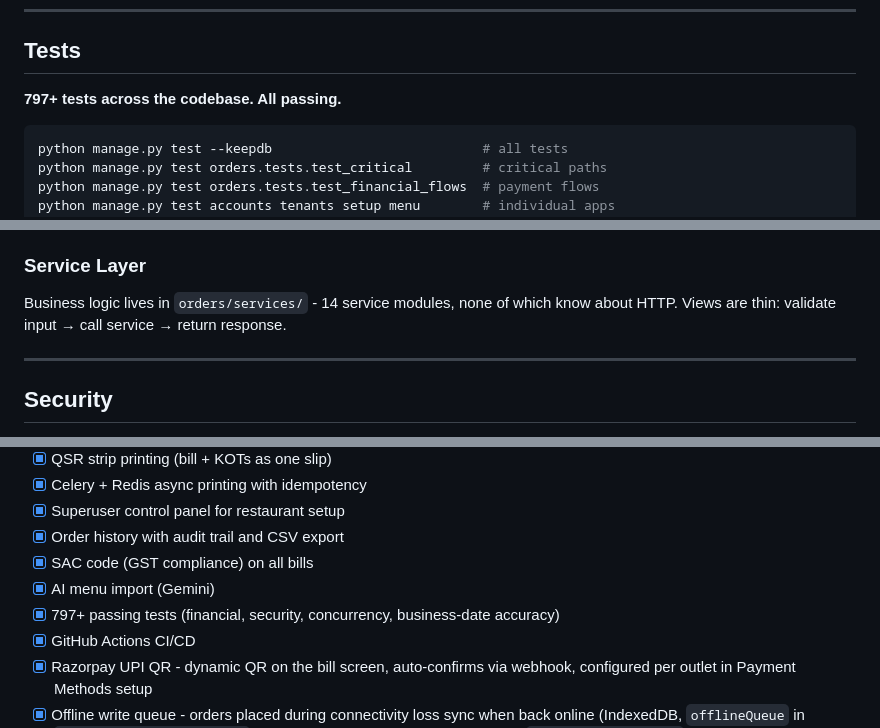
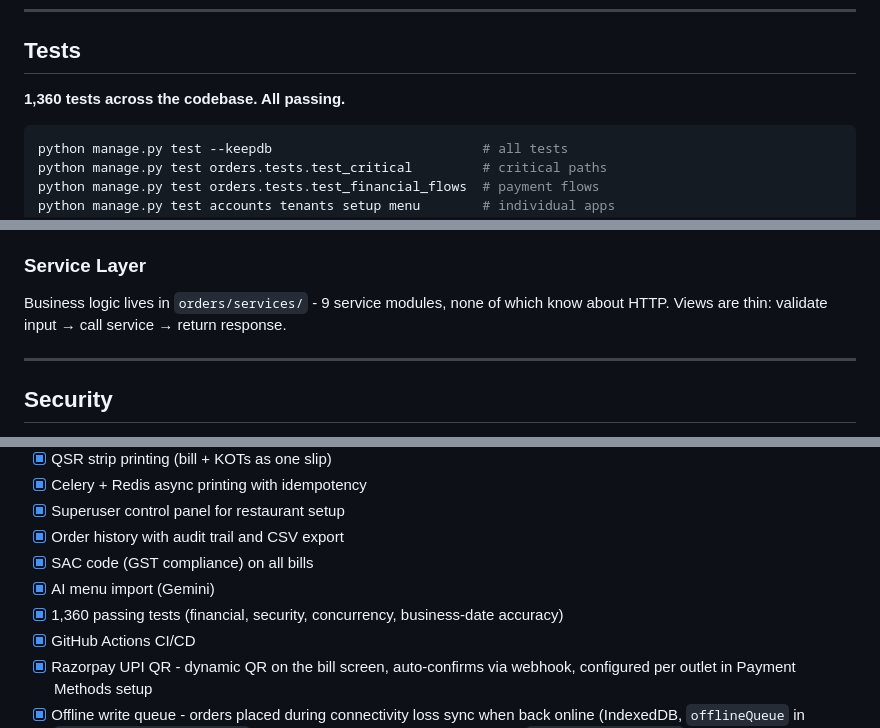
Before and after one commit to Rajathtuesday/restaurant-pos, a Markdown page: README.md, 3 parts joined by grey strips. Rendered like a GitHub page.

````diff
--- a/README.md
+++ b/README.md
@@ -326,7 +396,7 @@ Full guide to what each load-test phase checks and how to read its output: [`LOA
 
 ## Tests
 
-**797+ tests across the codebase. All passing.**
+**1,360 tests across the codebase. All passing.**
 
 ```bash
 python manage.py test --keepdb                           # all tests
@@ -358,7 +428,7 @@ All payment operations use `select_for_update()` to prevent race conditions. `De
 Each local Celery worker reads `RASOVA_TENANT_ID` and `RASOVA_OUTLET_ID` from environment. Tasks for other restaurants are silently skipped. Task idempotency keys in Redis prevent double-printing on retry. Tasks expire after 30 minutes - old print jobs are never processed.
 
 ### Service Layer
-Business logic lives in `orders/services/` - 14 service modules, none of which know about HTTP. Views are thin: validate input → call service → return response.
+Business logic lives in `orders/services/` - 9 service modules, none of which know about HTTP. Views are thin: validate input → call service → return response.
 
 ---
 
@@ -391,7 +461,7 @@ Business logic lives in `orders/services/` - 14 service modules, none of which k
 - [x] Order history with audit trail and CSV export
 - [x] SAC code (GST compliance) on all bills
 - [x] AI menu import (Gemini)
-- [x] 797+ passing tests (financial, security, concurrency, business-date accuracy)
+- [x] 1,360 passing tests (financial, security, concurrency, business-date accuracy)
 - [x] GitHub Actions CI/CD
 - [x] Razorpay UPI QR - dynamic QR on the bill screen, auto-confirms via webhook, configured per outlet in Payment Methods setup
 - [x] Offline write queue - orders placed during connectivity loss sync when back online (IndexedDB, `offlineQueue` in `templates/core/base.html`); extended to cash payment closure too (`offlinePaymentQueue`) - a bill can now be closed and paid in cash with no connection, and syncs once back online. UPI/card intentionally excluded - both require a live gateway round-trip to actually verify payment, which no client-side queue can fake without accepting an unconfirmed claim as real.
````
Also changed, not shown: other parts of README.md (+81 -8 lines), CHANGELOG.md (+3 -0 lines).
